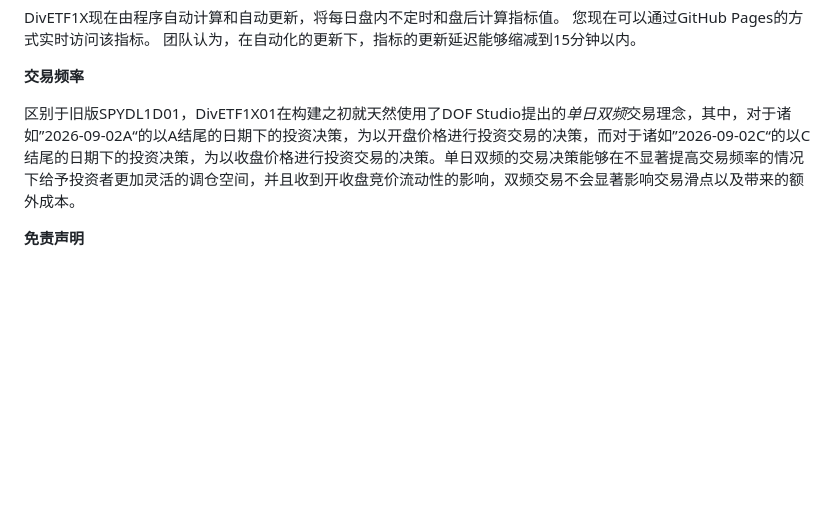
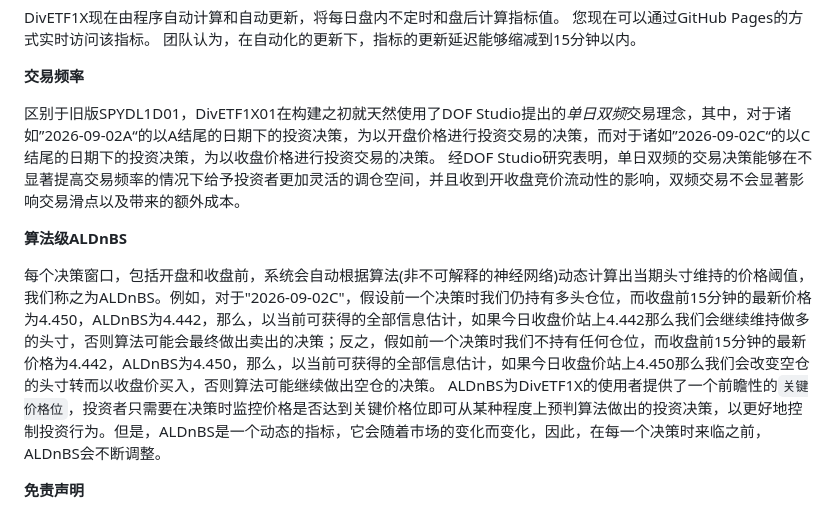
Before and after one commit to dof-studio/DivETF1X, a Markdown page: README.md, the part around the change. GitHub-like rendering; blank space fills up the shorter version.

Commit message:
Enhance README with ALDnBS trading strategy details
Added details about the algorithm-level ALDnBS and its impact on trading decisions.

```diff
--- a/README.md
+++ b/README.md
@@ -23,7 +23,13 @@ DivETF1X现在由程序自动计算和自动更新，将每日盘内不定时和
 
 **交易频率**
 
-区别于旧版SPYDL1D01，DivETF1X01在构建之初就天然使用了DOF Studio提出的*单日双频*交易理念，其中，对于诸如”2026-09-02A“的以A结尾的日期下的投资决策，为以开盘价格进行投资交易的决策，而对于诸如”2026-09-02C“的以C结尾的日期下的投资决策，为以收盘价格进行投资交易的决策。单日双频的交易决策能够在不显著提高交易频率的情况下给予投资者更加灵活的调仓空间，并且收到开收盘竞价流动性的影响，双频交易不会显著影响交易滑点以及带来的额外成本。
+区别于旧版SPYDL1D01，DivETF1X01在构建之初就天然使用了DOF Studio提出的*单日双频*交易理念，其中，对于诸如”2026-09-02A“的以A结尾的日期下的投资决策，为以开盘价格进行投资交易的决策，而对于诸如”2026-09-02C“的以C结尾的日期下的投资决策，为以收盘价格进行投资交易的决策。</br>
+经DOF Studio研究表明，单日双频的交易决策能够在不显著提高交易频率的情况下给予投资者更加灵活的调仓空间，并且收到开收盘竞价流动性的影响，双频交易不会显著影响交易滑点以及带来的额外成本。
+
+**算法级ALDnBS**
+
+每个决策窗口，包括开盘和收盘前，系统会自动根据算法(非不可解释的神经网络)动态计算出当期头寸维持的价格阈值，我们称之为ALDnBS。例如，对于"2026-09-02C"，假设前一个决策时我们仍持有多头仓位，而收盘前15分钟的最新价格为4.450，ALDnBS为4.442，那么，以当前可获得的全部信息估计，如果今日收盘价站上4.442那么我们会继续维持做多的头寸，否则算法可能会最终做出卖出的决策；反之，假如前一个决策时我们不持有任何仓位，而收盘前15分钟的最新价格为4.442，ALDnBS为4.450，那么，以当前可获得的全部信息估计，如果今日收盘价站上4.450那么我们会改变空仓的头寸转而以收盘价买入，否则算法可能继续做出空仓的决策。</br>
+ALDnBS为DivETF1X的使用者提供了一个前瞻性的`关键价格位`，投资者只需要在决策时监控价格是否达到关键价格位即可从某种程度上预判算法做出的投资决策，以更好地控制投资行为。但是，ALDnBS是一个动态的指标，它会随着市场的变化而变化，因此，在每一个决策时来临之前，ALDnBS会不断调整。
 
 **免责声明**
 
```
